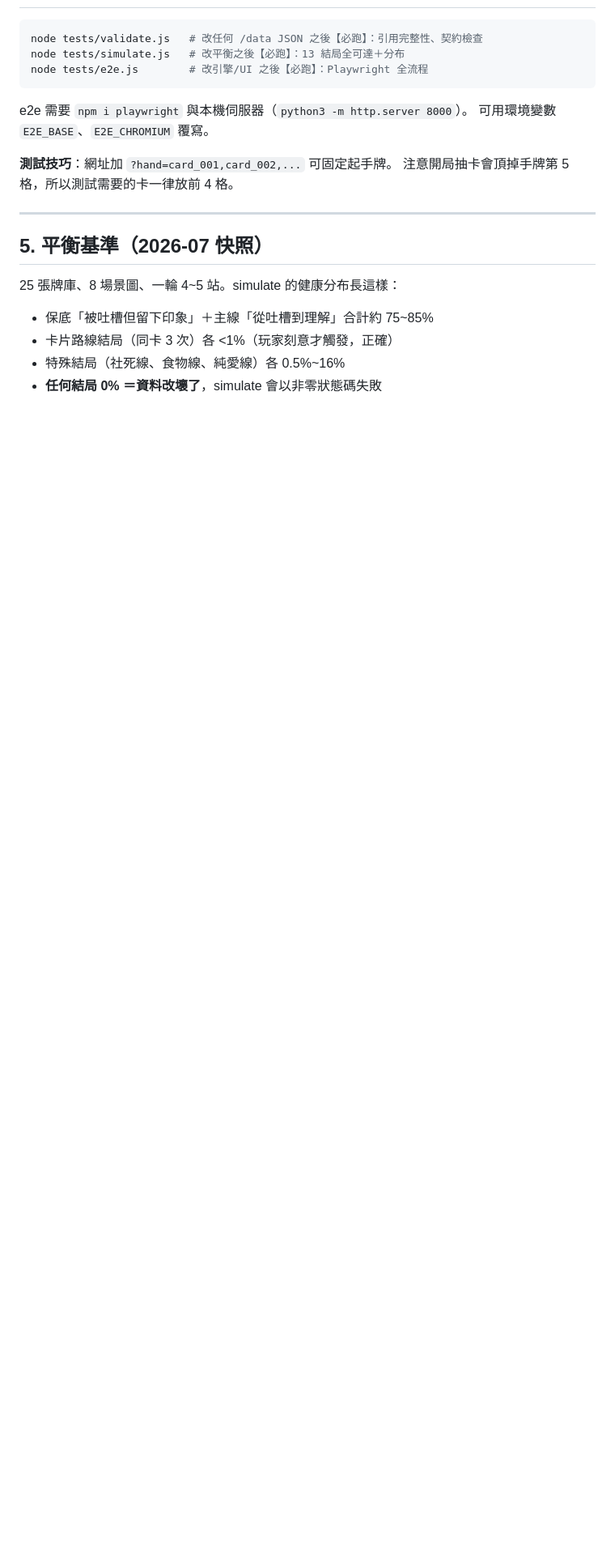
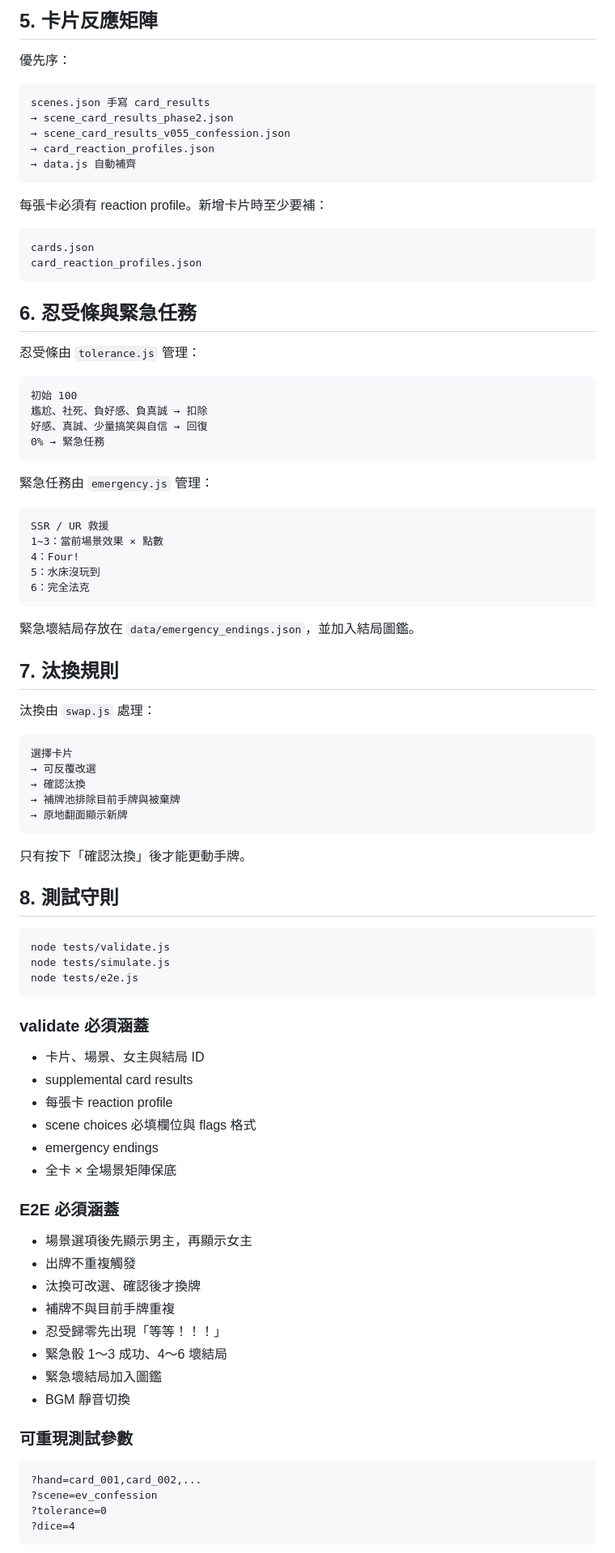
Before and after one commit to kevin09209/Guma_Game, a Markdown page: docs/architecture-guidelines.md, the part around one of its changes. Shown at 81% size. Drawn GitHub-style; blank space fills up the shorter version.

Commit message:
Update architecture guidelines for v0.6

````diff
--- a/docs/architecture-guidelines.md
+++ b/docs/architecture-guidelines.md
@@ -86,24 +128,93 @@ bug 就是 `startGame` 漏關 `screen-start` 造成的）。
+## 5. 卡片反應矩陣
+
+優先序：
+
+```text
+scenes.json 手寫 card_results
+→ scene_card_results_phase2.json
+→ scene_card_results_v055_confession.json
+→ card_reaction_profiles.json
+→ data.js 自動補齊
+```
+
+每張卡必須有 reaction profile。新增卡片時至少要補：
+
+```text
+cards.json
+card_reaction_profiles.json
+```
+
+## 6. 忍受條與緊急任務
+
+忍受條由 `tolerance.js` 管理：
+
+```text
+初始 100
+尷尬、社死、負好感、負真誠 → 扣除
+好感、真誠、少量搞笑與自信 → 回復
+0% → 緊急任務
+```
+
+緊急任務由 `emergency.js` 管理：
+
+```text
+SSR / UR 救援
+1~3：當前場景效果 × 點數
+4：Four!
+5：水床沒玩到
+6：完全法克
+```
+
+緊急壞結局存放在 `data/emergency_endings.json`，並加入結局圖鑑。
+
+## 7. 汰換規則
+
+汰換由 `swap.js` 處理：
+
+```text
+選擇卡片
+→ 可反覆改選
+→ 確認汰換
+→ 補牌池排除目前手牌與被棄牌
+→ 原地翻面顯示新牌
+```
+
+只有按下「確認汰換」後才能更動手牌。
+
+## 8. 測試守則
 
 ```bash
-node tests/validate.js   # 改任何 /data JSON 之後【必跑】：引用完整性、契約檢查
-node tests/simulate.js   # 改平衡之後【必跑】：13 結局全可達＋分布
-node tests/e2e.js        # 改引擎/UI 之後【必跑】：Playwright 全流程
+node tests/validate.js
+node tests/simulate.js
+node tests/e2e.js
 ```
 
-e2e 需要 `npm i playwright` 與本機伺服器（`python3 -m http.server 8000`）。
-可用環境變數 `E2E_BASE`、`E2E_CHROMIUM` 覆寫。
+### validate 必須涵蓋
 
-**測試技巧**：網址加 `?hand=card_001,card_002,...` 可固定起手牌。
-注意開局抽卡會頂掉手牌第 5 格，所以測試需要的卡一律放前 4 格。
+- 卡片、場景、女主與結局 ID
+- supplemental card results
+- 每張卡 reaction profile
+- scene choices 必填欄位與 flags 格式
+- emergency endings
+- 全卡 × 全場景矩陣保底
 
----
+### E2E 必須涵蓋
 
-## 5. 平衡基準（2026-07 快照）
+- 場景選項後先顯示男主，再顯示女主
+- 出牌不重複觸發
+- 汰換可改選、確認後才換牌
+- 補牌不與目前手牌重複
+- 忍受歸零先出現「等等！！！」
+- 緊急骰 1～3 成功、4～6 壞結局
+- 緊急壞結局加入圖鑑
+- BGM 靜音切換
 
-25 張牌庫、8 場景圖、一輪 4~5 站。simulate 的健康分布長這樣：
+### 可重現測試參數
 
-- 保底「被吐槽但留下印象」＋主線「從吐槽到理解」合計約 75~85%
-- 卡片路線結局（同卡 3 次）各 <1%（玩家刻意才觸發，正確）
-- 特殊結局（社死線、食物線、純愛線）各 0.5%~16%
-- **任何結局 0% ＝資料改壞了**，simulate 會以非零狀態碼失敗
+```text
+?hand=card_001,card_002,...
+?scene=ev_confession
+?tolerance=0
+?dice=4
+```
 
````
Also changed, not shown: other parts of docs/architecture-guidelines.md (+127 -87 lines).
